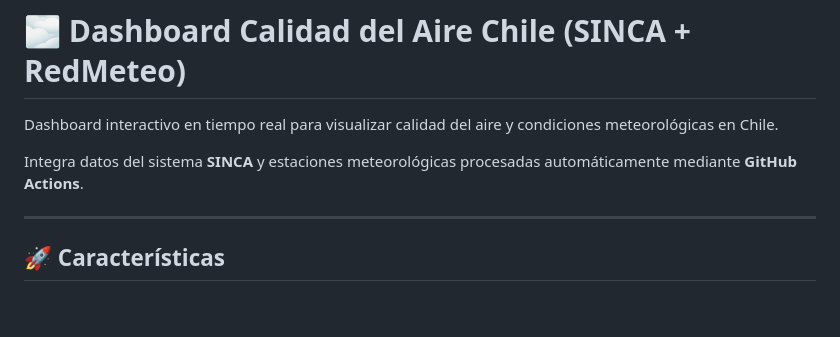
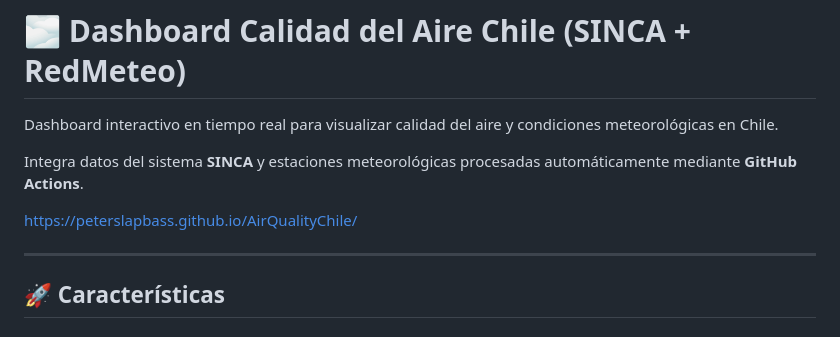
Before and after one commit to peterslapbass/AirQualityChile, a Markdown page: readme.md, the part around the change. GitHub-like rendering; blank space fills up the shorter version.

Commit message:
Actualizar readme.md

```diff
--- a/readme.md
+++ b/readme.md
@@ -3,6 +3,8 @@
 Dashboard interactivo en tiempo real para visualizar calidad del aire y condiciones meteorológicas en Chile.
 
 Integra datos del sistema **SINCA** y estaciones meteorológicas procesadas automáticamente mediante **GitHub Actions**.
+
+https://peterslapbass.github.io/AirQualityChile/
 
 ---
 
```
